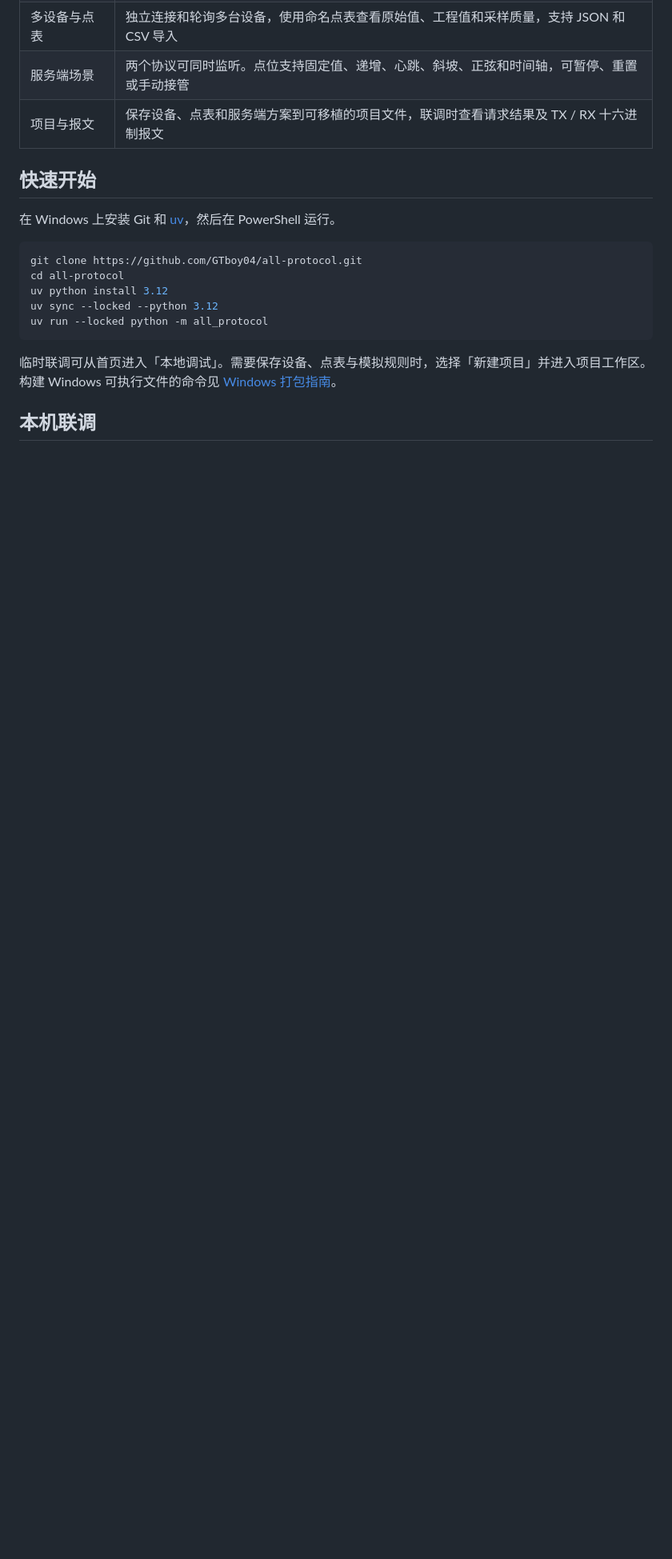
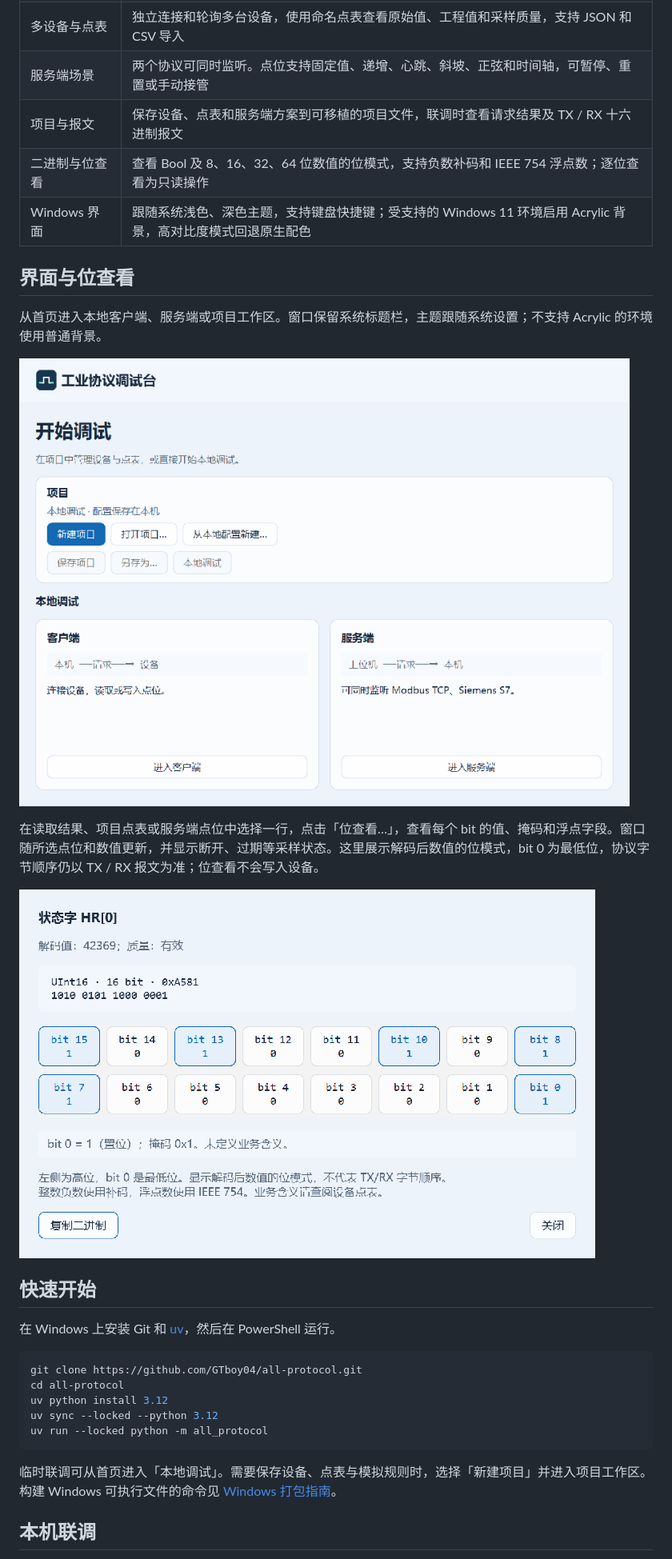
Before and after one commit to GTboy04/all-protocol, a Markdown page: README.md, the part around one of its changes. Shown at 80% size. GitHub-like rendering; pictures changed too: docs/assets/glass-bits-light.png (added), docs/assets/glass-home.png (added); blank space fills up the shorter version.

Commit message:
docs: update README with Windows UI and bit inspection previews
Document theme fallback, read-only bit semantics and native dialog repaint regression checks, with screenshots and validation results.

```diff
--- a/README.md
+++ b/README.md
@@ -20,6 +20,18 @@
 | 多设备与点表 | 独立连接和轮询多台设备，使用命名点表查看原始值、工程值和采样质量，支持 JSON 和 CSV 导入 |
 | 服务端场景 | 两个协议可同时监听。点位支持固定值、递增、心跳、斜坡、正弦和时间轴，可暂停、重置或手动接管 |
 | 项目与报文 | 保存设备、点表和服务端方案到可移植的项目文件，联调时查看请求结果及 TX / RX 十六进制报文 |
+| 二进制与位查看 | 查看 Bool 及 8、16、32、64 位数值的位模式，支持负数补码和 IEEE 754 浮点数；逐位查看为只读操作 |
+| Windows 界面 | 跟随系统浅色、深色主题，支持键盘快捷键；受支持的 Windows 11 环境启用 Acrylic 背景，高对比度模式回退原生配色 |
+
+## 界面与位查看
+
+从首页进入本地客户端、服务端或项目工作区。窗口保留系统标题栏，主题跟随系统设置；不支持 Acrylic 的环境使用普通背景。
+
+![AllProtocol 首页：项目操作、本地客户端和服务端入口](docs/assets/glass-home.png)
+
+在读取结果、项目点表或服务端点位中选择一行，点击「位查看…」，查看每个 bit 的值、掩码和浮点字段。窗口随所选点位和数值更新，并显示断开、过期等采样状态。这里展示解码后数值的位模式，bit 0 为最低位，协议字节顺序仍以 TX / RX 报文为准；位查看不会写入设备。
+
+![只读位查看窗口：二进制值、逐位状态及掩码](docs/assets/glass-bits-light.png)
 
 ## 快速开始
 
```
Also changed, not shown: other parts of README.md (+8 -1 lines), docs/windows-ui-design.md (added, +64 -0 lines), docs/assets/glass-bits-dark.png (added), docs/assets/glass-client.png (added), docs/assets/windows-ui-dark.png (added), docs/assets/windows-ui-home.png (added).
